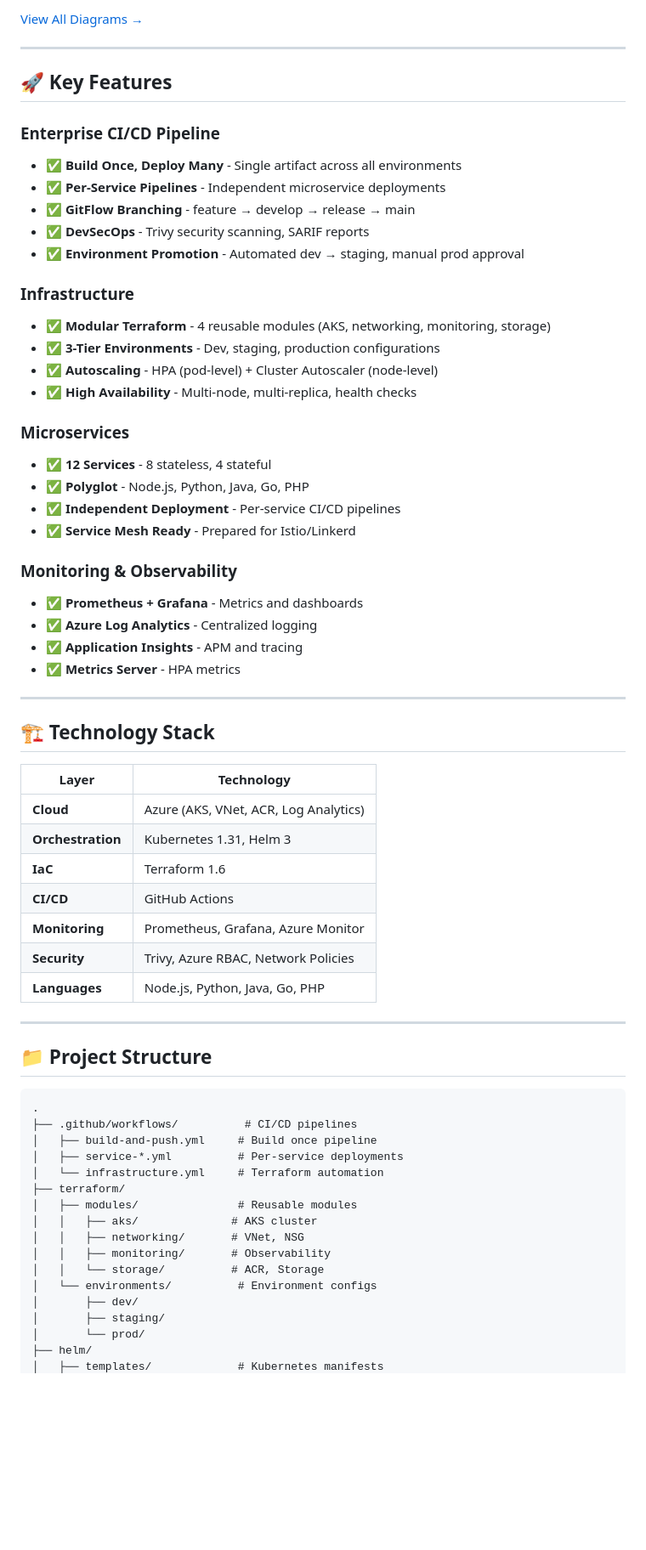
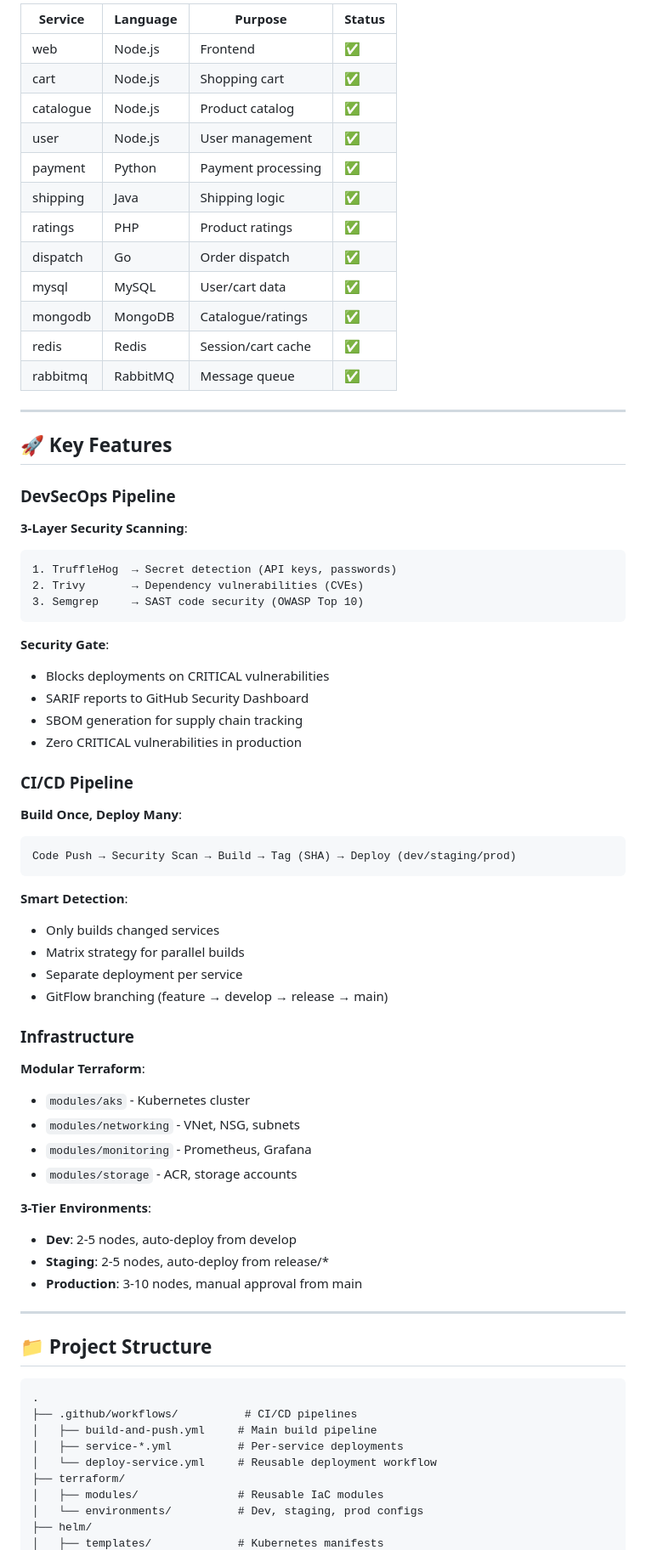
Before and after one commit to abdihakim-said/robot-shop-azure-platform, a Markdown page: README.md, the part around the change printed below. Shown: that part at 85% size. GitHub-like rendering; blank space fills up the shorter version.

````diff
--- a/README.md
+++ b/README.md
@@ -36,48 +41,63 @@ A complete end-to-end implementation of a 12-service microservices application o
 
-[View All Diagrams →](docs/diagrams/)
+| Service | Language | Purpose | Status |
+|---------|----------|---------|--------|
+| web | Node.js | Frontend | ✅ |
+| cart | Node.js | Shopping cart | ✅ |
+| catalogue | Node.js | Product catalog | ✅ |
+| user | Node.js | User management | ✅ |
+| payment | Python | Payment processing | ✅ |
+| shipping | Java | Shipping logic | ✅ |
+| ratings | PHP | Product ratings | ✅ |
+| dispatch | Go | Order dispatch | ✅ |
+| mysql | MySQL | User/cart data | ✅ |
+| mongodb | MongoDB | Catalogue/ratings | ✅ |
+| redis | Redis | Session/cart cache | ✅ |
+| rabbitmq | RabbitMQ | Message queue | ✅ |
 
 ---
 
 ## 🚀 Key Features
 
-### Enterprise CI/CD Pipeline
-- ✅ **Build Once, Deploy Many** - Single artifact across all environments
-- ✅ **Per-Service Pipelines** - Independent microservice deployments
-- ✅ **GitFlow Branching** - feature → develop → release → main
-- ✅ **DevSecOps** - Trivy security scanning, SARIF reports
-- ✅ **Environment Promotion** - Automated dev → staging, manual prod approval
+### DevSecOps Pipeline
+
+**3-Layer Security Scanning**:
+```
+1. TruffleHog  → Secret detection (API keys, passwords)
+2. Trivy       → Dependency vulnerabilities (CVEs)
+3. Semgrep     → SAST code security (OWASP Top 10)
+```
+
+**Security Gate**:
+- Blocks deployments on CRITICAL vulnerabilities
+- SARIF reports to GitHub Security Dashboard
+- SBOM generation for supply chain tracking
+- Zero CRITICAL vulnerabilities in production
+
+### CI/CD Pipeline
+
+**Build Once, Deploy Many**:
+```
+Code Push → Security Scan → Build → Tag (SHA) → Deploy (dev/staging/prod)
+```
+
+**Smart Detection**:
+- Only builds changed services
+- Matrix strategy for parallel builds
+- Separate deployment per service
+- GitFlow branching (feature → develop → release → main)
 
 ### Infrastructure
-- ✅ **Modular Terraform** - 4 reusable modules (AKS, networking, monitoring, storage)
-- ✅ **3-Tier Environments** - Dev, staging, production configurations
-- ✅ **Autoscaling** - HPA (pod-level) + Cluster Autoscaler (node-level)
-- ✅ **High Availability** - Multi-node, multi-replica, health checks
 
-### Microservices
-- ✅ **12 Services** - 8 stateless, 4 stateful
-- ✅ **Polyglot** - Node.js, Python, Java, Go, PHP
-- ✅ **Independent Deployment** - Per-service CI/CD pipelines
-- ✅ **Service Mesh Ready** - Prepared for Istio/Linkerd
+**Modular Terraform**:
+- `modules/aks` - Kubernetes cluster
+- `modules/networking` - VNet, NSG, subnets
+- `modules/monitoring` - Prometheus, Grafana
+- `modules/storage` - ACR, storage accounts
 
-### Monitoring & Observability
-- ✅ **Prometheus + Grafana** - Metrics and dashboards
-- ✅ **Azure Log Analytics** - Centralized logging
-- ✅ **Application Insights** - APM and tracing
-- ✅ **Metrics Server** - HPA metrics
-
----
-
-## 🏗️ Technology Stack
-
-| Layer | Technology |
-|-------|------------|
-| **Cloud** | Azure (AKS, VNet, ACR, Log Analytics) |
-| **Orchestration** | Kubernetes 1.31, Helm 3 |
-| **IaC** | Terraform 1.6 |
-| **CI/CD** | GitHub Actions |
-| **Monitoring** | Prometheus, Grafana, Azure Monitor |
-| **Security** | Trivy, Azure RBAC, Network Policies |
-| **Languages** | Node.js, Python, Java, Go, PHP |
+**3-Tier Environments**:
+- **Dev**: 2-5 nodes, auto-deploy from develop
+- **Staging**: 2-5 nodes, auto-deploy from release/*
+- **Production**: 3-10 nodes, manual approval from main
 
 ---
 
@@ -86,18 +106,11 @@ A complete end-to-end implementation of a 12-service microservices application o
 ```
 .
 ├── .github/workflows/          # CI/CD pipelines
-│   ├── build-and-push.yml     # Build once pipeline
+│   ├── build-and-push.yml     # Main build pipeline
 │   ├── service-*.yml          # Per-service deployments
-│   └── infrastructure.yml     # Terraform automation
+│   └── deploy-service.yml     # Reusable deployment workflow
 ├── terraform/
-│   ├── modules/               # Reusable modules
-│   │   ├── aks/              # AKS cluster
-│   │   ├── networking/       # VNet, NSG
-│   │   ├── monitoring/       # Observability
-│   │   └── storage/          # ACR, Storage
-│   └── environments/          # Environment configs
-│       ├── dev/
-│       ├── staging/
-│       └── prod/
+│   ├── modules/               # Reusable IaC modules
+│   └── environments/          # Dev, staging, prod configs
 ├── helm/
 │   ├── templates/             # Kubernetes manifests
````
Also changed, not shown: other parts of README.md (+139 -194 lines).
